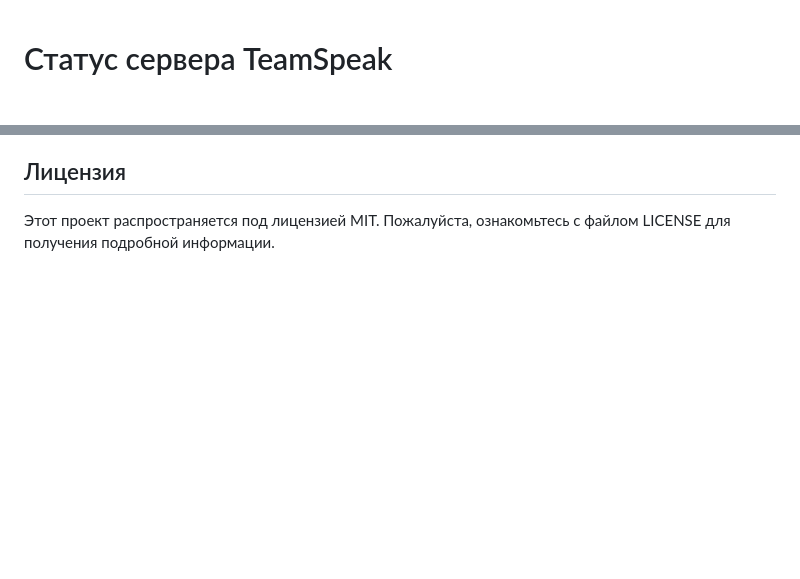
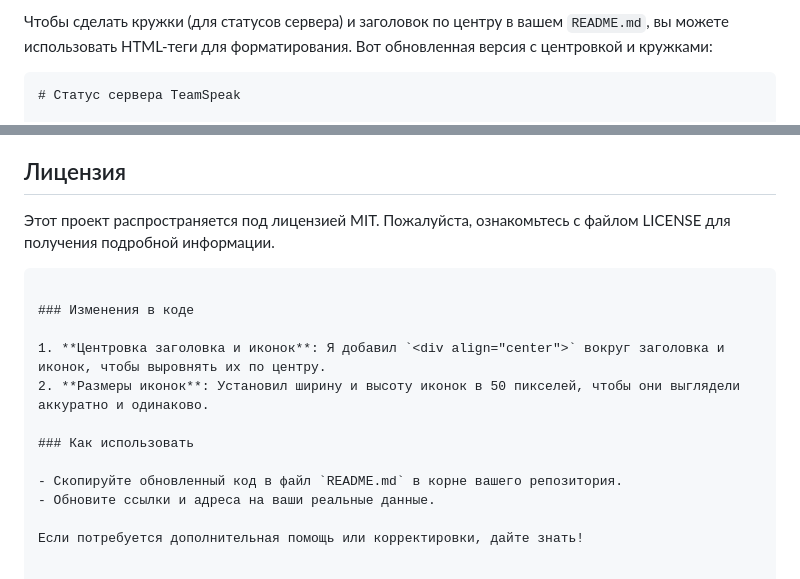
Before and after one commit to cryals/ts3-status, a Markdown page: README.md, 2 parts joined by grey strips. GitHub-like rendering; blank space fills up the shorter version.

````diff
--- a/README.md
+++ b/README.md
@@ -1,2 +1,5 @@
+Чтобы сделать кружки (для статусов сервера) и заголовок по центру в вашем `README.md`, вы можете использовать HTML-теги для форматирования. Вот обновленная версия с центровкой и кружками:
+
+```markdown
 # Статус сервера TeamSpeak
 
@@ -58,3 +66,17 @@ python -m http.server 8000
 ## Лицензия
 
 Этот проект распространяется под лицензией MIT. Пожалуйста, ознакомьтесь с файлом LICENSE для получения подробной информации.
+
+```
+
+### Изменения в коде
+
+1. **Центровка заголовка и иконок**: Я добавил `<div align="center">` вокруг заголовка и иконок, чтобы выровнять их по центру.
+2. **Размеры иконок**: Установил ширину и высоту иконок в 50 пикселей, чтобы они выглядели аккуратно и одинаково.
+
+### Как использовать
+
+- Скопируйте обновленный код в файл `README.md` в корне вашего репозитория.
+- Обновите ссылки и адреса на ваши реальные данные.
+
+Если потребуется дополнительная помощь или корректировки, дайте знать!
````
Also changed, not shown: other parts of README.md (+6 -1 lines).
